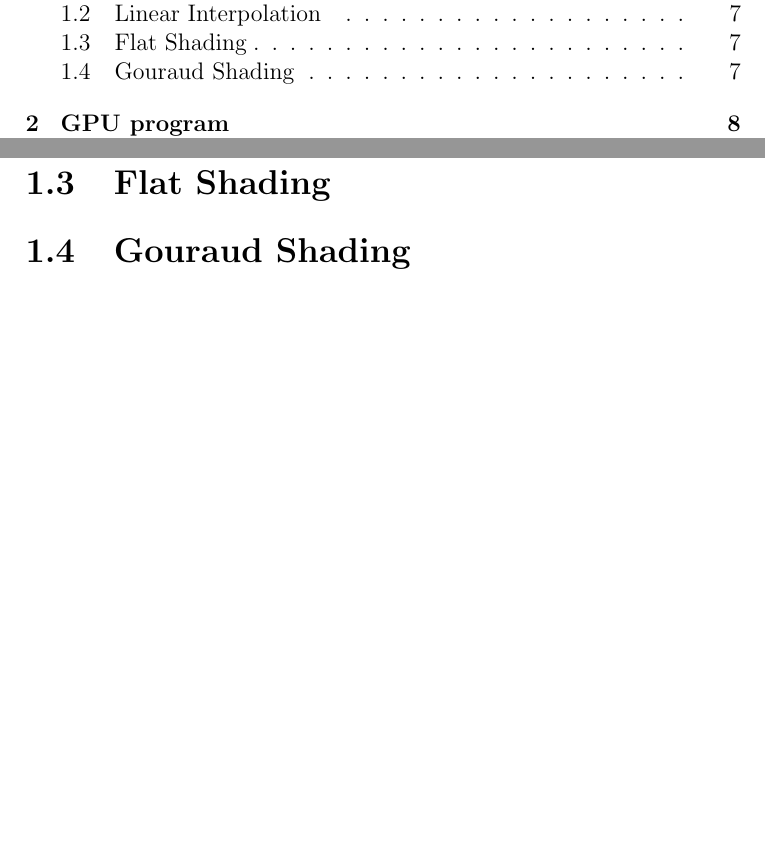
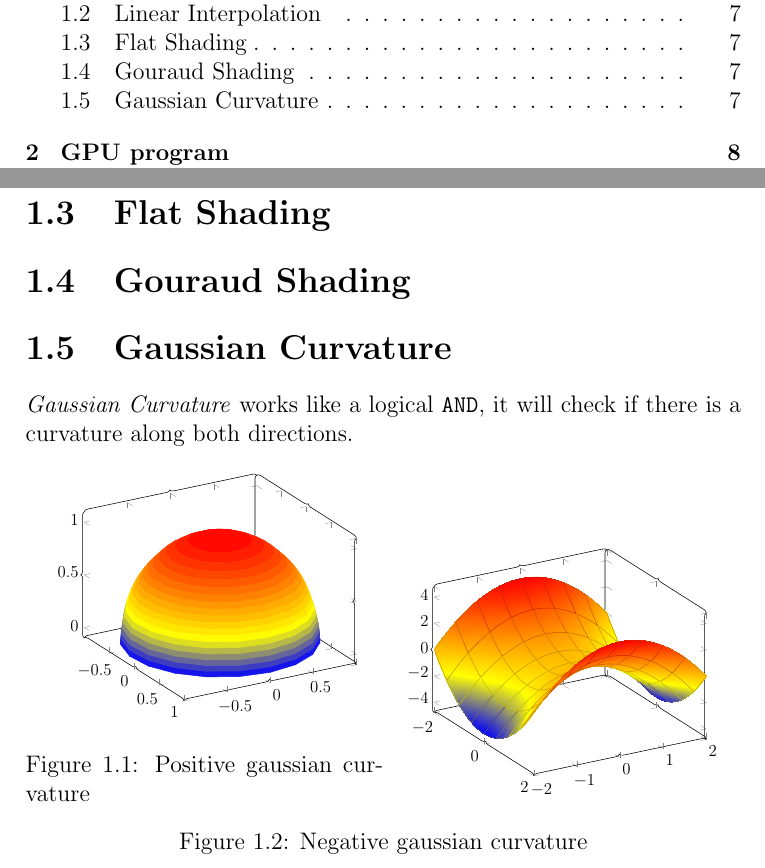
Before and after one commit to costanzavolpini/Barycentric-Data-Visualization-Triangle-Meshes, a LaTeX document (Project Plan/Analysis 1/ProjectProposal.tex, which reads Project Plan/Analysis 1/chapters/introduction.tex): two parts of pages 6 and 8 of 16, joined at a grey line, cut so that both start at the same text, the shorter picture padded with empty space. Compiled offline with pdfLaTeX.

Commit message:
added examples gc

```diff
--- a/Project Plan/Analysis 1/ProjectProposal.tex
+++ b/Project Plan/Analysis 1/ProjectProposal.tex
@@ -17,10 +17,12 @@
 \usepackage{xcolor}
 \usepackage{sectsty}
 \usepackage{tikz}
-
+\usepackage{pgfplots}
+\pgfplotsset{compat=newest}
+\usepgfplotslibrary{patchplots}
 \usetikzlibrary{calc,intersections,trees,positioning,arrows,chains,shapes.geometric,%
     decorations.pathreplacing,decorations.pathmorphing,shapes,%
-    matrix,shapes.symbols}
+    matrix,shapes.symbols, 3d}
 
 
 \tikzset{
--- a/Project Plan/Analysis 1/chapters/introduction.tex
+++ b/Project Plan/Analysis 1/chapters/introduction.tex
@@ -27,3 +27,48 @@ The standard linear interpolated visualisation is made passing three attributes
 \section{Flat Shading}
 
 \section{Gouraud Shading}
+
+\section{Gaussian Curvature}
+\textit{Gaussian Curvature} works like a logical \texttt{AND}, it will check if there is a curvature along both directions.
+
+\begin{figure}[h]
+  \minipage[b]{.5\linewidth}
+  \centering
+  \scalebox{0.7}{\begin{tikzpicture}
+  \begin{axis}[view={60}{30}]
+      \addplot3[surf,shader=flat,
+          samples=20,
+          domain=1:0,y domain=0:2*pi,
+          z buffer=sort]
+          ({sqrt(1-x^2) * cos(deg(y))},
+       {sqrt( 1-x^2 ) * sin(deg(y))},
+       x);
+  \end{axis}
+  \end{tikzpicture}}
+  \caption{Positive gaussian curvature}\label{fig:positive-gaussian}
+  \endminipage
+  \minipage[b]{.5\linewidth}
+  \centering
+  \begin{tikzpicture}[scale=0.7]
+    \begin{axis}[view={60}{30}]
+    \addplot3[patch,patch refines=3,
+    shader=faceted interp,
+    patch type=biquadratic]
+    table[z expr=x^2-y^2]
+    {
+        x  y
+        -2 -2
+        2  -2
+        2  2
+        -2 2
+        0  -2
+        2  0
+        0  2
+        -2 0
+        0  0
+    };
+  \end{axis}
+  \end{tikzpicture}
+  \endminipage
+  \caption{Negative gaussian curvature}\label{fig:negative-gaussian}
+\end{figure}
```
Also changed, not shown: Project Plan/Analysis 1/ProjectProposal.pdf, 6 other files.
